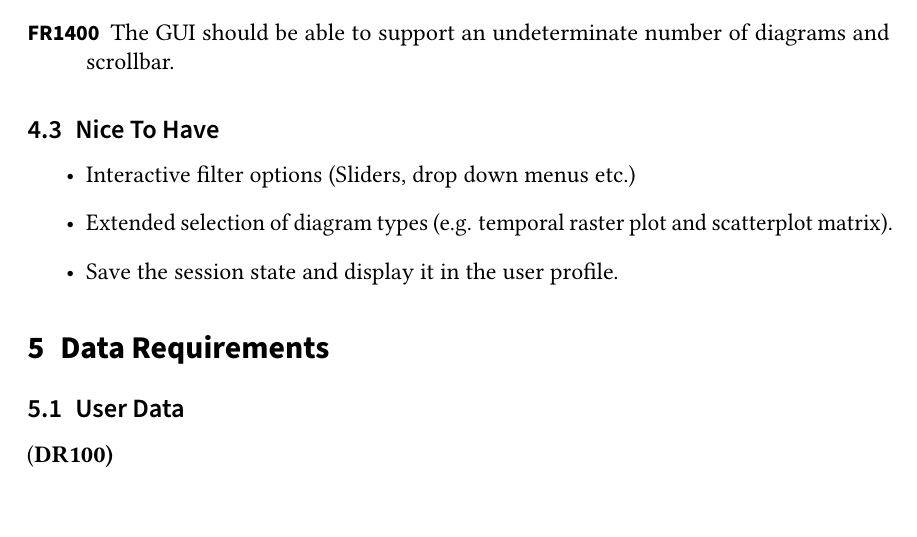
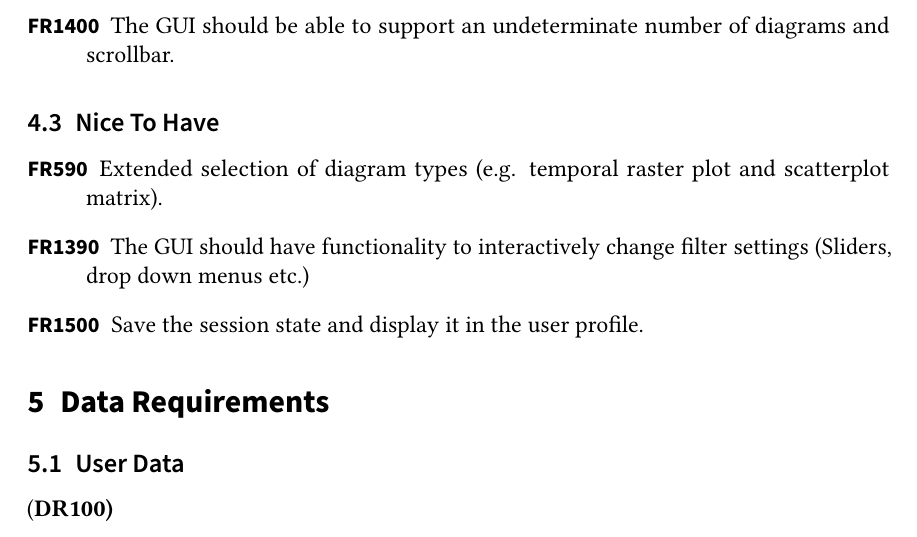
Before and after one commit to pm8008/documents, a LaTeX document (Pflichtenheft.tex): part of page 6 of 26, cut so that both start at the same text. Compiled offline with pdfLaTeX.

Commit message:
Tichyfy the nice to haves.

```diff
--- a/Pflichtenheft.tex
+++ b/Pflichtenheft.tex
@@ -315,12 +315,15 @@ The environment of the project is a modern browser with LAN access. The project
 \end{description}
 
 \subsection{Nice To Have}
-\begin{itemize}
-	\item{Interactive filter options (Sliders, drop down menus etc.)}
-	\item{Extended selection of diagram types (e.g. temporal raster plot and scatterplot matrix).}
-	\item{Save the session state and display it in the user profile.}
+\begin{description}
+	\item[FR590]
+	      Extended selection of diagram types (e.g. temporal raster plot and scatterplot matrix).
+	\item[FR1390]
+	      The GUI should have functionality to interactively change filter settings  (Sliders, drop down menus etc.)
+	\item[FR1500]
+	      Save the session state and display it in the user profile.
+\end{description}
 
-\end{itemize}
 \section{Data Requirements}
 \subsection{User Data} (\textbf{DR100)}
 
```
